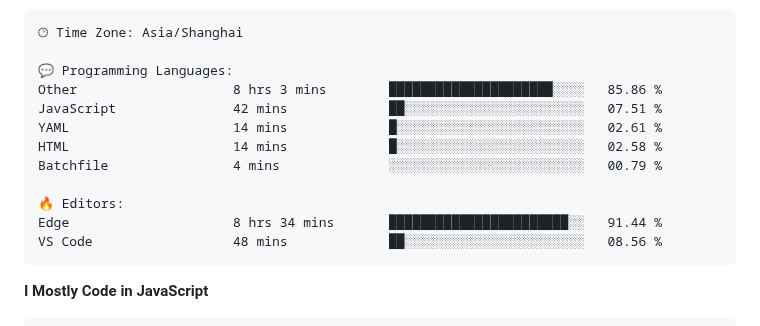
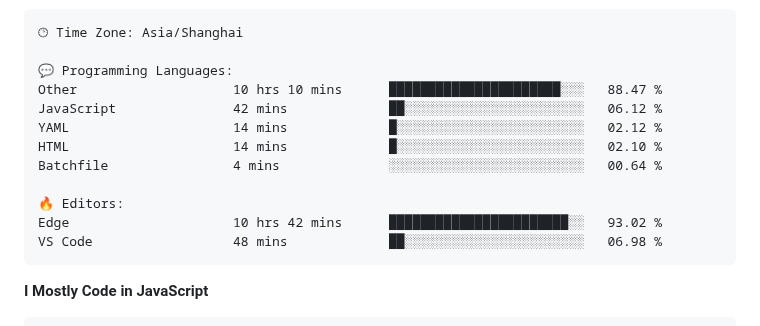
Before and after one commit to CikeyQi/CikeyQi, a Markdown page: README.md, the part around one of its changes. Drawn GitHub-style.

Commit message:
Updated with Dev Metrics

````diff
--- a/README.md
+++ b/README.md
@@ -37,15 +37,15 @@
 🕑︎ Time Zone: Asia/Shanghai
 
 💬 Programming Languages:
-Other                    8 hrs 3 mins        █████████████████████░░░░   85.86 %
-JavaScript               42 mins             ██░░░░░░░░░░░░░░░░░░░░░░░   07.51 %
-YAML                     14 mins             █░░░░░░░░░░░░░░░░░░░░░░░░   02.61 %
-HTML                     14 mins             █░░░░░░░░░░░░░░░░░░░░░░░░   02.58 %
-Batchfile                4 mins              ░░░░░░░░░░░░░░░░░░░░░░░░░   00.79 %
+Other                    10 hrs 10 mins      ██████████████████████░░░   88.47 %
+JavaScript               42 mins             ██░░░░░░░░░░░░░░░░░░░░░░░   06.12 %
+YAML                     14 mins             █░░░░░░░░░░░░░░░░░░░░░░░░   02.12 %
+HTML                     14 mins             █░░░░░░░░░░░░░░░░░░░░░░░░   02.10 %
+Batchfile                4 mins              ░░░░░░░░░░░░░░░░░░░░░░░░░   00.64 %
 
 🔥 Editors:
-Edge                     8 hrs 34 mins       ███████████████████████░░   91.44 %
-VS Code                  48 mins             ██░░░░░░░░░░░░░░░░░░░░░░░   08.56 %
+Edge                     10 hrs 42 mins      ███████████████████████░░   93.02 %
+VS Code                  48 mins             ██░░░░░░░░░░░░░░░░░░░░░░░   06.98 %
 ```
 
 **I Mostly Code in JavaScript**
````
Also changed, not shown: other parts of README.md (+1 -1 lines).
